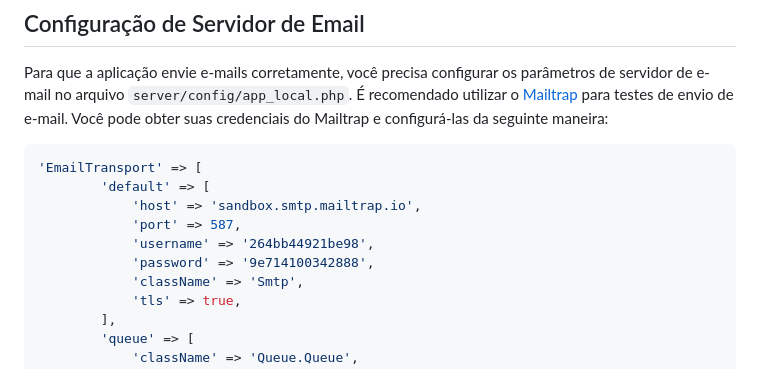
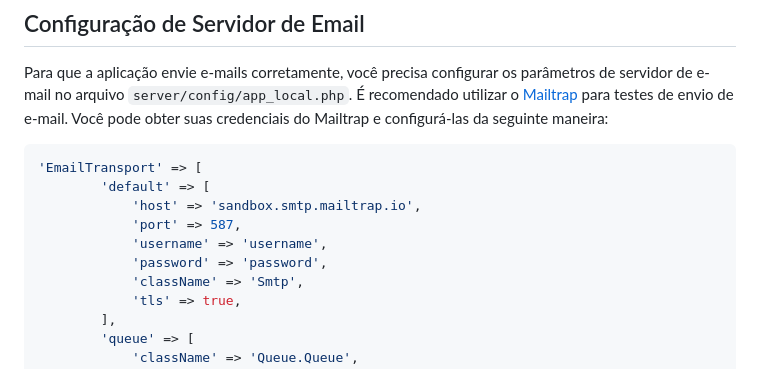
Before and after one commit to drapalskiMario/inventory-system, a Markdown page: README.md, the part around the change. GitHub-like rendering.

```diff
--- a/README.md
+++ b/README.md
@@ -54,8 +54,8 @@ Para que a aplicação envie e-mails corretamente, você precisa configurar os p
         'default' => [
             'host' => 'sandbox.smtp.mailtrap.io',
             'port' => 587,
-            'username' => '264bb44921be98',
-            'password' => '9e714100342888',
+            'username' => 'username',
+            'password' => 'password',
             'className' => 'Smtp',
             'tls' => true,
         ],
```
